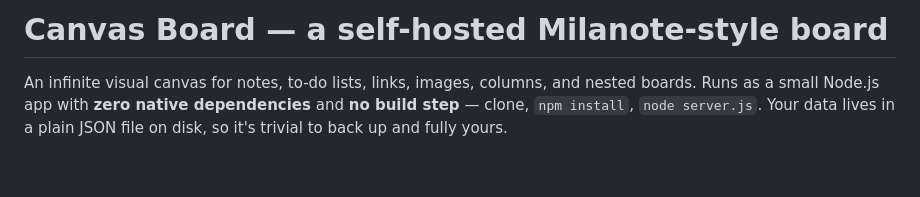
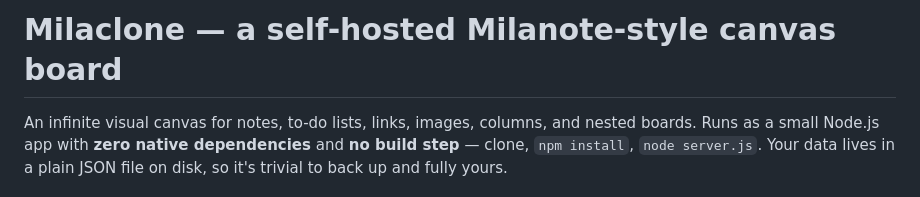
Before and after one commit to ellshep/milaclone, a Markdown page: README.md, the part around the change. Rendered like a GitHub page; blank space fills up the shorter version.

```diff
--- a/README.md
+++ b/README.md
@@ -1,4 +1,4 @@
-# Canvas Board — a self-hosted Milanote-style board
+# Milaclone — a self-hosted Milanote-style canvas board
 
 An infinite visual canvas for notes, to-do lists, links, images, columns, and
 nested boards. Runs as a small Node.js app with **zero native dependencies** and
```
